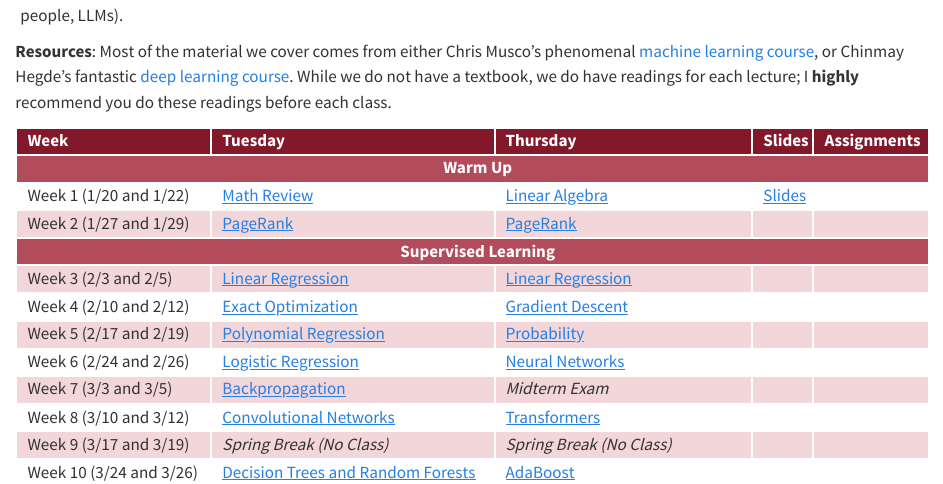
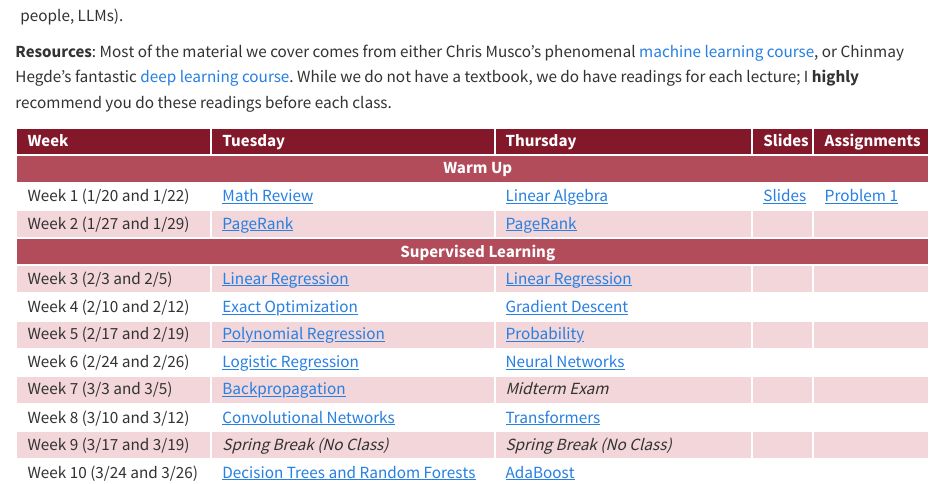
Before and after one commit to rtealwitter/datamining2026spring, a Quarto document (index.qmd): the page in a window 1100 px wide, from 400 px down. Rendered offline with R 4.5, knitr and Pandoc in place of Quarto, with nearby package versions.

Commit message:
problem 1

```diff
--- a/index.qmd
+++ b/index.qmd
@@ -54,7 +54,7 @@
     <td><a href="notes/LinearAlgebra.html">Math Review</a></td>
     <td><a href="notes/LinearAlgebra.html">Linear Algebra</a></td>
     <td><a href="slides/Week01.pdf">Slides</a></td>
-    <td></td>
+    <td><a href="https://colab.research.google.com/drive/13vdcmMG1id_Fmzt50i2PjBzf0N8cZH93?usp=sharing">Problem 1</a></td>
   </tr>
   <tr>
     <td>Week 2 (1/27 and 1/29)</td>
```
Also changed, not shown: docs/search.json, 1 other file.
